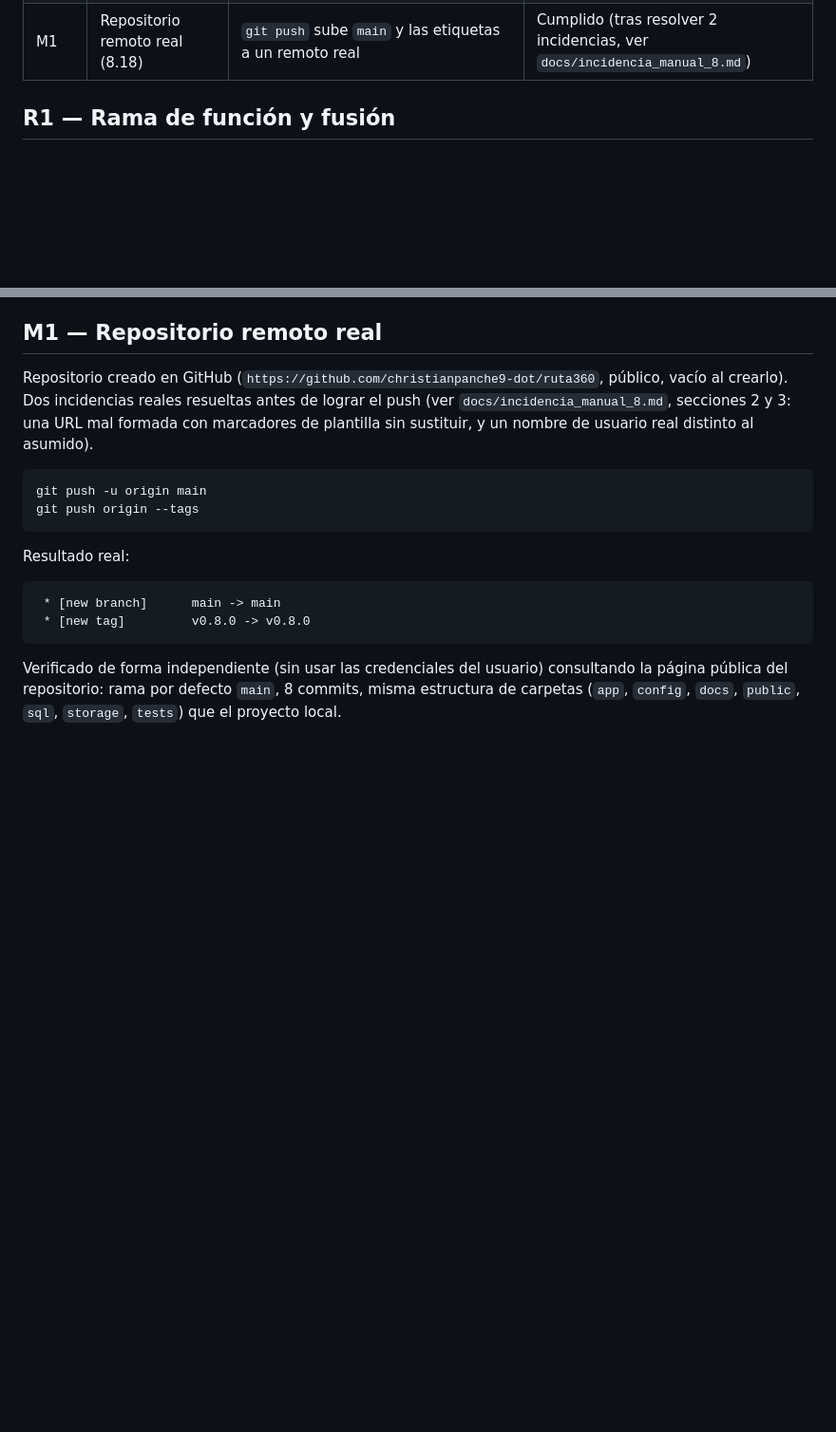
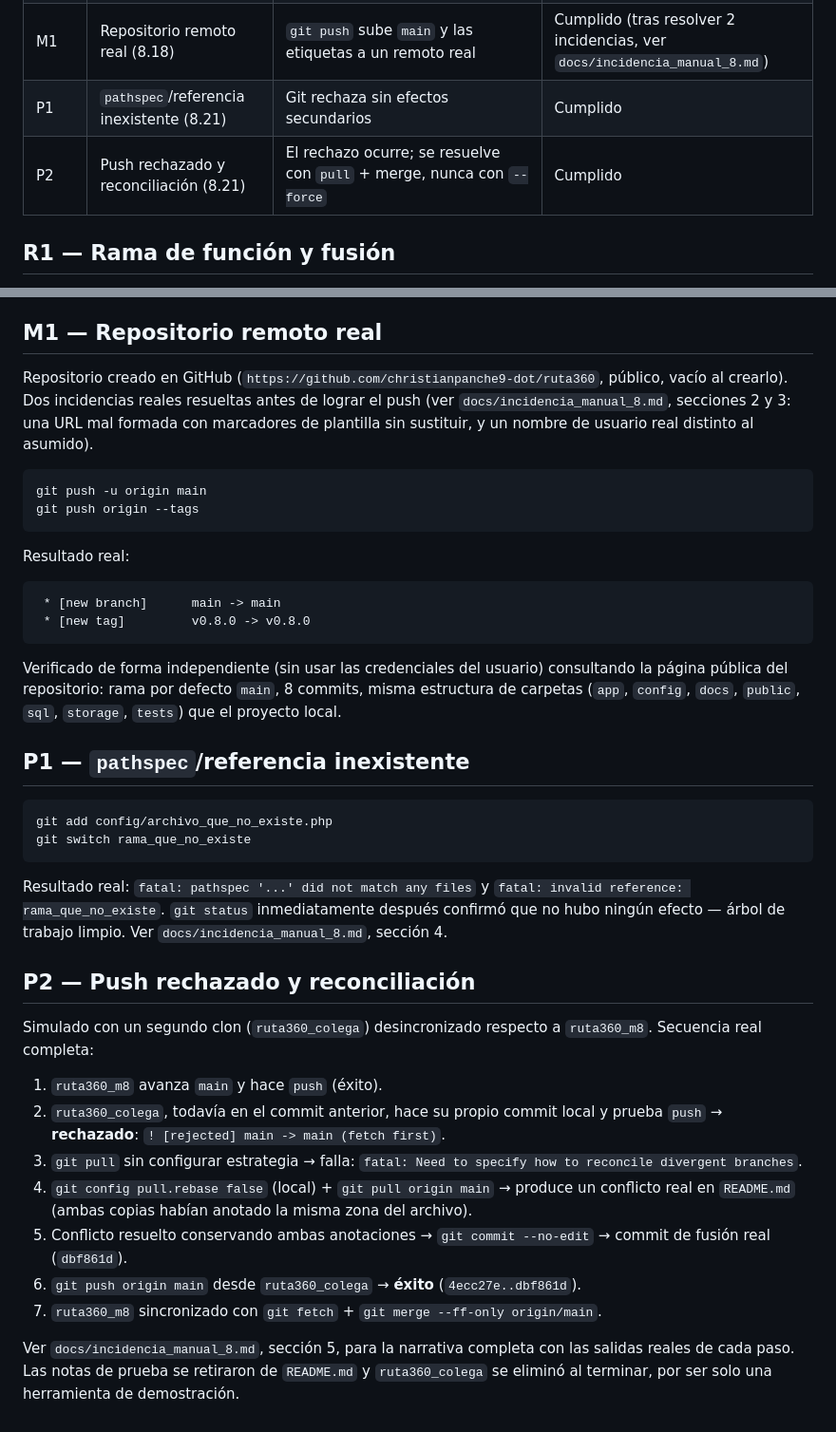
Before and after one commit to christianpanche9-dot/ruta360, a Markdown page: docs/pruebas_manual_8.md, 2 parts joined by grey strips. Shown at 95% size. Drawn GitHub-style; blank space fills up the shorter version.

````diff
--- a/docs/pruebas_manual_8.md
+++ b/docs/pruebas_manual_8.md
@@ -12,6 +12,8 @@ en cualquier momento), no capturas de peticiones HTTP.
 | V1 | Revertir un commit ya compartido (8.16) | `git revert` deshace el efecto sin reescribir el historial | Cumplido |
 | T1 | Etiqueta anotada (8.17) | `git tag -a` crea una etiqueta verificable con `git show` | Cumplido |
 | M1 | Repositorio remoto real (8.18) | `git push` sube `main` y las etiquetas a un remoto real | Cumplido (tras resolver 2 incidencias, ver `docs/incidencia_manual_8.md`) |
+| P1 | `pathspec`/referencia inexistente (8.21) | Git rechaza sin efectos secundarios | Cumplido |
+| P2 | Push rechazado y reconciliación (8.21) | El rechazo ocurre; se resuelve con `pull` + merge, nunca con `--force` | Cumplido |
 
 ## R1 — Rama de función y fusión
 
@@ -128,3 +130,41 @@ usuario) consultando la página pública del repositorio: rama por
 defecto `main`, 8 commits, misma estructura de carpetas
 (`app`, `config`, `docs`, `public`, `sql`, `storage`, `tests`) que el
 proyecto local.
+
+## P1 — `pathspec`/referencia inexistente
+
+```
+git add config/archivo_que_no_existe.php
+git switch rama_que_no_existe
+```
+
+Resultado real: `fatal: pathspec '...' did not match any files` y
+`fatal: invalid reference: rama_que_no_existe`. `git status`
+inmediatamente después confirmó que no hubo ningún efecto — árbol de
+trabajo limpio. Ver `docs/incidencia_manual_8.md`, sección 4.
+
+## P2 — Push rechazado y reconciliación
+
+Simulado con un segundo clon (`ruta360_colega`) desincronizado
+respecto a `ruta360_m8`. Secuencia real completa:
+
+1. `ruta360_m8` avanza `main` y hace `push` (éxito).
+2. `ruta360_colega`, todavía en el commit anterior, hace su propio
+   commit local y prueba `push` → **rechazado**:
+   `! [rejected] main -> main (fetch first)`.
+3. `git pull` sin configurar estrategia → falla:
+   `fatal: Need to specify how to reconcile divergent branches`.
+4. `git config pull.rebase false` (local) + `git pull origin main` →
+   produce un conflicto real en `README.md` (ambas copias habían
+   anotado la misma zona del archivo).
+5. Conflicto resuelto conservando ambas anotaciones → `git commit
+   --no-edit` → commit de fusión real (`dbf861d`).
+6. `git push origin main` desde `ruta360_colega` → **éxito**
+   (`4ecc27e..dbf861d`).
+7. `ruta360_m8` sincronizado con `git fetch` + `git merge --ff-only
+   origin/main`.
+
+Ver `docs/incidencia_manual_8.md`, sección 5, para la narrativa
+completa con las salidas reales de cada paso. Las notas de prueba se
+retiraron de `README.md` y `ruta360_colega` se eliminó al terminar,
+por ser solo una herramienta de demostración.
````
Also changed, not shown: README.md (+8 -8 lines), docs/incidencia_manual_8.md (+81 -0 lines).
